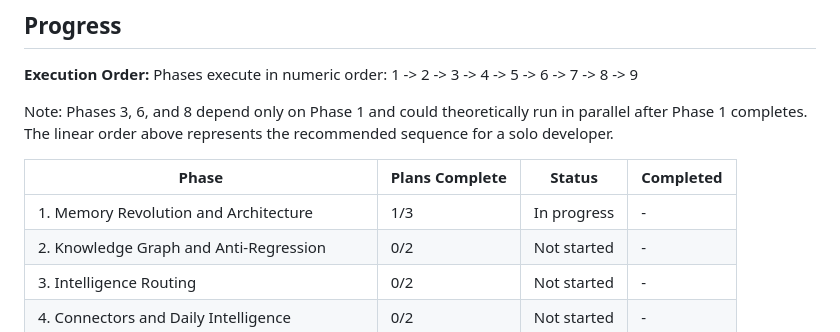
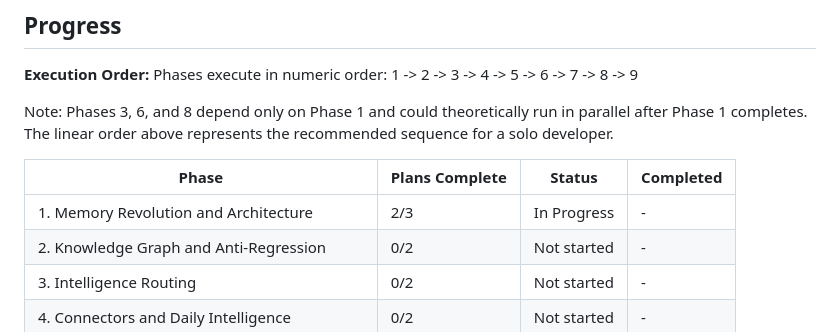
Before and after one commit to Sharks820/jarvis-memory-repo, a Markdown page: .planning/ROADMAP.md, the part around one of its changes. Rendered like a GitHub page.

```diff
--- a/.planning/ROADMAP.md
+++ b/.planning/ROADMAP.md
@@ -170,7 +170,7 @@ Note: Phases 3, 6, and 8 depend only on Phase 1 and could theoretically run in p
 
 | Phase | Plans Complete | Status | Completed |
 |-------|----------------|--------|-----------|
-| 1. Memory Revolution and Architecture | 1/3 | In progress | - |
+| 1. Memory Revolution and Architecture | 2/3 | In Progress | - |
 | 2. Knowledge Graph and Anti-Regression | 0/2 | Not started | - |
 | 3. Intelligence Routing | 0/2 | Not started | - |
 | 4. Connectors and Daily Intelligence | 0/2 | Not started | - |
```
Also changed, not shown: other parts of .planning/ROADMAP.md (+1 -1 lines).
